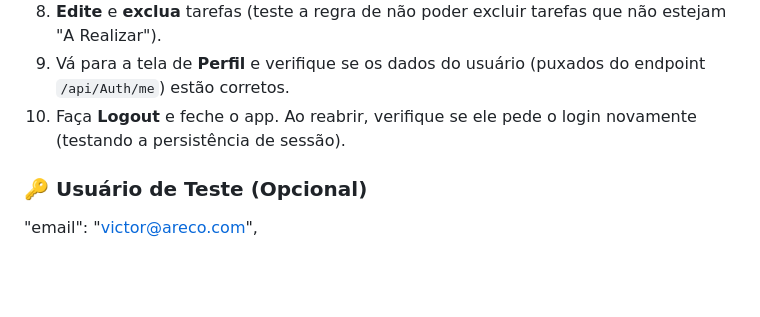
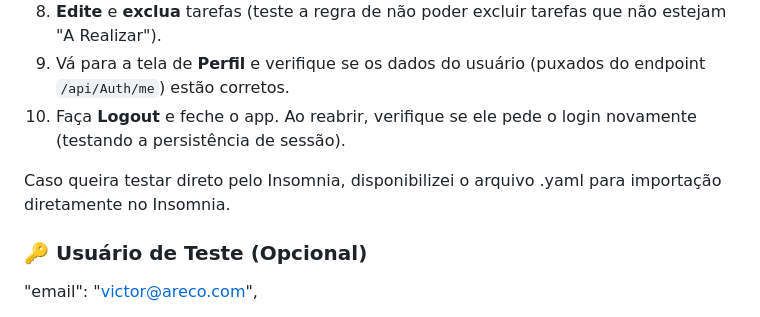
Before and after one commit to goesq/arecoflutter, a Markdown page: README.md, the part around the change. GitHub-like rendering; blank space fills up the shorter version.

Commit message:
Update README with Insomnia testing instructions
Added instructions for testing with Insomnia.

```diff
--- a/README.md
+++ b/README.md
@@ -109,6 +109,8 @@ Para rodar o projeto completo, você precisará de dois terminais: um para o Bac
 9.  Vá para a tela de **Perfil** e verifique se os dados do usuário (puxados do endpoint `/api/Auth/me`) estão corretos.
 10. Faça **Logout** e feche o app. Ao reabrir, verifique se ele pede o login novamente (testando a persistência de sessão).
 
+Caso queira testar direto pelo Insomnia, disponibilizei o arquivo .yaml para importação diretamente no Insomnia.
+
 ### 🔑 Usuário de Teste (Opcional)
   "email": "victor@areco.com",
 
```
